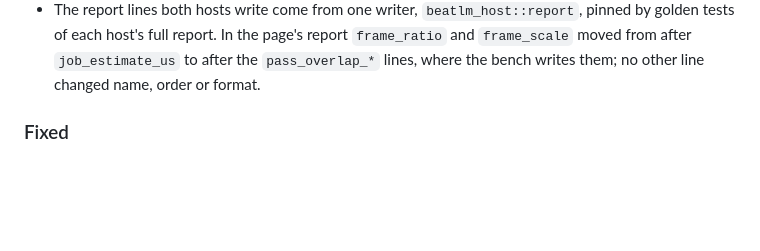
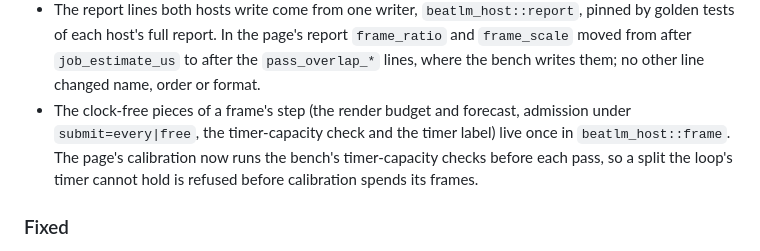
Before and after one commit to ynishi/beatlm, a Markdown page: CHANGELOG.md, the part around the change. Drawn GitHub-style; blank space fills up the shorter version.

Commit message:
Record the shared frame pieces in the changelog
Verified: no code changed; just commit-msg-check below.

```diff
--- a/CHANGELOG.md
+++ b/CHANGELOG.md
@@ -161,6 +161,11 @@ and this project adheres to
   In the page's report `frame_ratio` and `frame_scale` moved from after
   `job_estimate_us` to after the `pass_overlap_*` lines, where the bench
   writes them; no other line changed name, order or format.
+- The clock-free pieces of a frame's step (the render budget and forecast,
+  admission under `submit=every|free`, the timer-capacity check and the
+  timer label) live once in `beatlm_host::frame`. The page's calibration now
+  runs the bench's timer-capacity checks before each pass, so a split the
+  loop's timer cannot hold is refused before calibration spends its frames.
 
 ### Fixed
 
```
